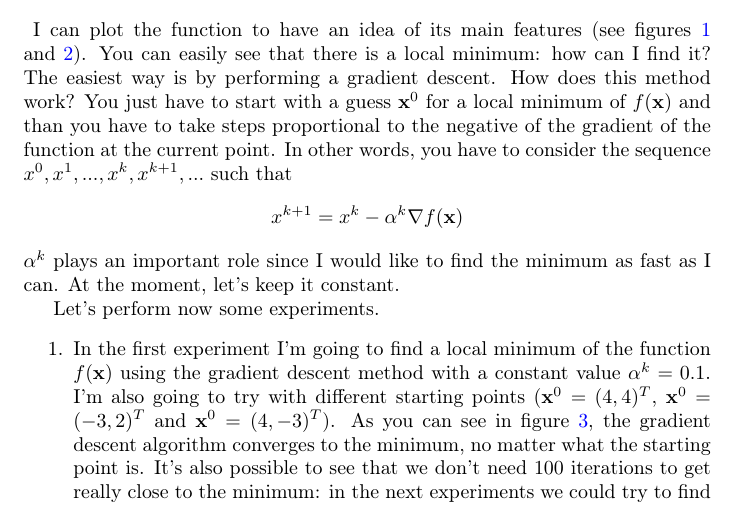
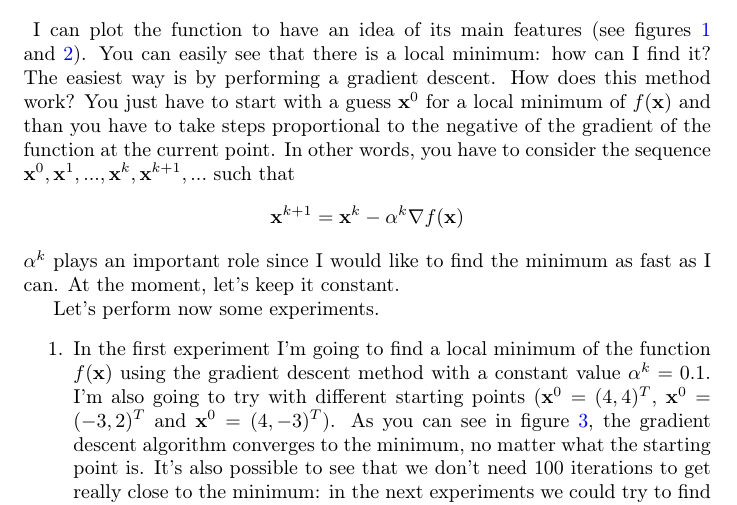
Before and after one commit to riccardobucco/labs-optimization-UB, a LaTeX document (lab02/TeX/lab02.tex, which reads lab02/TeX/01-gradient-descent-methods.tex): part of page 1 of 6, cut so that both start at the same text. Compiled offline with pdfLaTeX.

Commit message:
Fix the vector notation in the 2nd report
For representing a vector, the common typographic convention is lower
case, upright boldface type.

```diff
--- a/lab02/TeX/01-gradient-descent-methods.tex
+++ b/lab02/TeX/01-gradient-descent-methods.tex
@@ -14,8 +14,8 @@
             \caption{Graph of the function \(f(\vec{x}) = x_{1}^{2} + x_{2}^{2}\), with \(x_1 \in [-5, +5]\) and \(x_2 \in [-5, +5]\)}
             \label{gradient-descent-simple-function-surface}
         \end{figure}
-        I can plot the function to have an idea of its main features (see figures \ref{gradient-descent-simple-function-contours} and \ref{gradient-descent-simple-function-surface}). You can easily see that there is a local minimum: how can I find it? The easiest way is by performing a gradient descent. How does this method work? You just have to start with a guess \(\vec{x}^0\) for a local minimum of \(f(\vec{x})\) and than you have to take steps proportional to the negative of the gradient of the function at the current point. In other words, you have to consider the sequence \(x^0, x^1, ..., x^k, x^{k+1}, ...\) such that
-        \[x^{k+1} = x^k - \alpha^k \nabla f(\vec{x})\]
+        I can plot the function to have an idea of its main features (see figures \ref{gradient-descent-simple-function-contours} and \ref{gradient-descent-simple-function-surface}). You can easily see that there is a local minimum: how can I find it? The easiest way is by performing a gradient descent. How does this method work? You just have to start with a guess \(\vec{x}^0\) for a local minimum of \(f(\vec{x})\) and than you have to take steps proportional to the negative of the gradient of the function at the current point. In other words, you have to consider the sequence \(\vec{x}^0, \vec{x}^1, ..., \vec{x}^k, \vec{x}^{k+1}, ...\) such that
+        \[\vec{x}^{k+1} = \vec{x}^k - \alpha^k \nabla f(\vec{x})\]
         \(\alpha^k\) plays an important role since I would like to find the minimum as fast as I can. At the moment, let's keep it constant.\par
         Let's perform now some experiments.
         \begin{enumerate}
```
